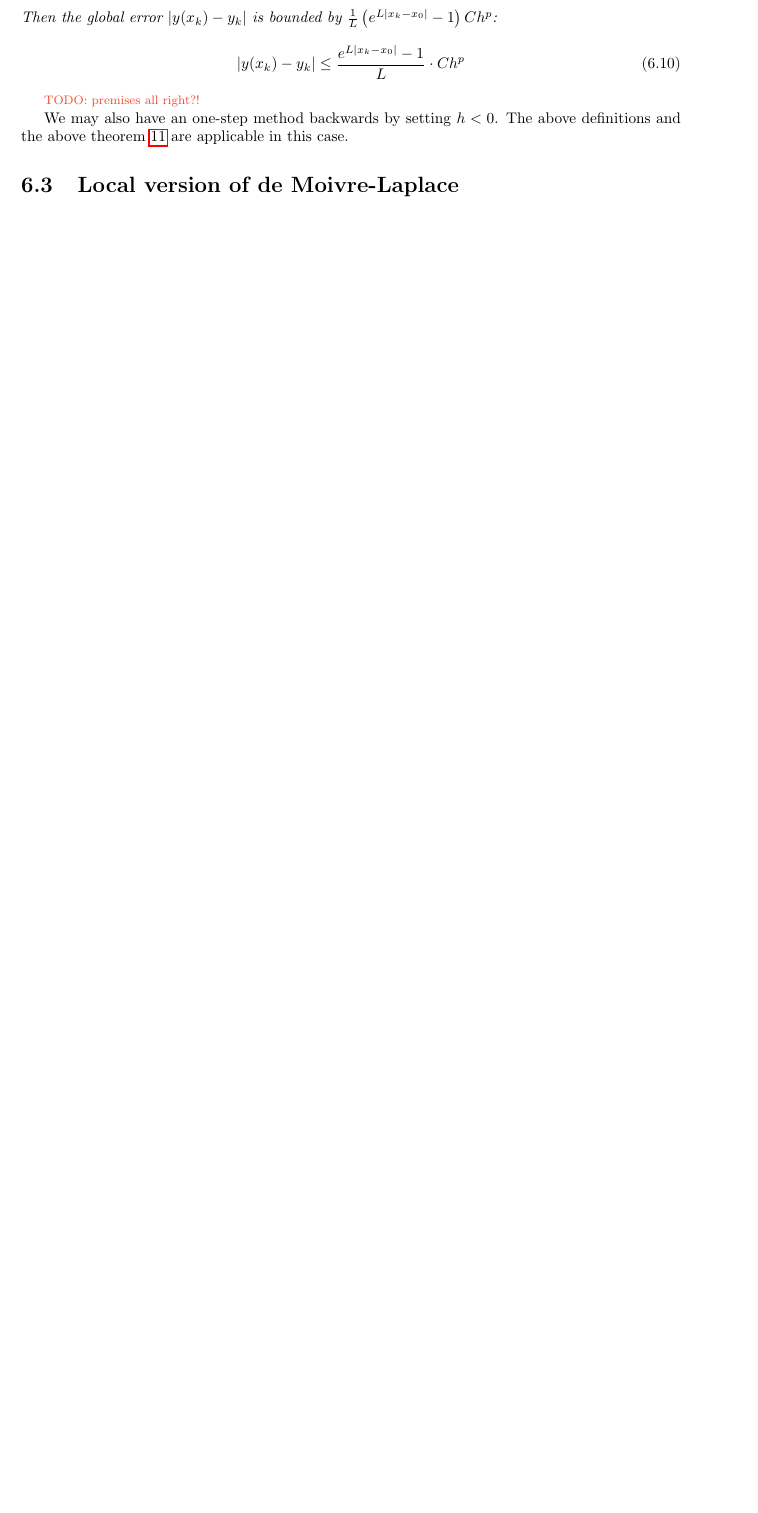
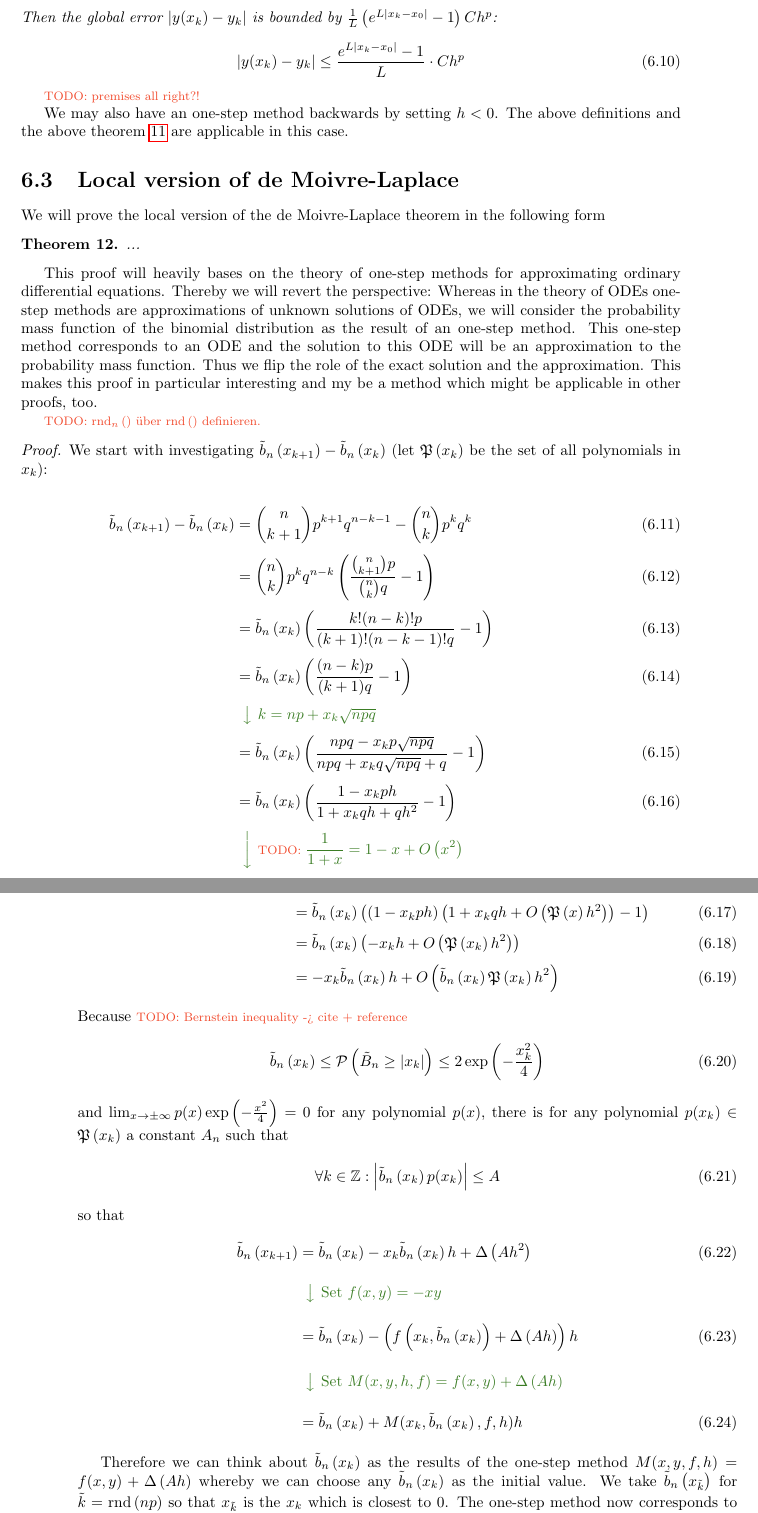
Before and after one commit to kulla/moivre_laplace_theorem, a LaTeX thesis (moivre_laplace_theorem.tex, which reads alternative_proof.tex, config.tex): part of page 45 of 77 before the commit and two parts of pages 45 and 46 of 79 after it, the two joined at a grey line, cut so that both start at the same text, the shorter picture padded with empty space. Compiled offline with pdfLaTeX.

Commit message:
complete alternative proof - local version

```diff
--- a/alternative_proof.tex
+++ b/alternative_proof.tex
@@ -73,3 +73,65 @@ for $k \le 0$~\cite[p. 473]{stoer}. One of the most famous one-step method is th
 We may also have an one-step method backwards by setting $h < 0$. The above definitions and the  above theorem \ref{thm:ode_global_error} are applicable in this case.
 
 \section{Local version of de Moivre-Laplace}
+
+We will prove the local version of the de Moivre-Laplace theorem in the following form
+
+\begin{theorem}
+  ...
+\end{theorem}
+
+This proof will heavily bases on the theory of one-step methods for approximating ordinary differential equations. Thereby we will revert the perspective: Whereas in the theory of ODEs one-step methods are approximations of unknown solutions of ODEs, we will consider the probability mass function of the binomial distribution as the result of an one-step method. This one-step method corresponds to an ODE and the solution to this ODE will be an approximation to the probability mass function. Thus we flip the role of the exact solution and the approximation. This makes this proof in particular interesting and my be a method which might be applicable in other proofs, too.
+
+\todo{$\xrnd{}$ über $\rnd{}$ definieren.}
+
+\begin{proof}
+  \newcommand*{\knp}{\tilde k}
+  \newcommand*{\xnp}{\x[\knp]}
+  We start with investigating $\bb{\x[k+1]}-\bb{\x[k]}$ (let $\pol{\x}$ be the set of all polynomials in $\x$):
+
+  \begin{align}
+    \bb{\x[k+1]} - \bb{\x[k]} &= \binom n{k+1} p^{k+1}q^{n-k-1} - \binom nk p^k q^k \nl
+    &= \binom nk p^k q^{n-k} \br{\frac{\binom n{k+1}p}{\binom nk q} -1} \nl
+    &= \bb{\x[k]} \br{\frac{k! (n-k)! p}{(k+1)!(n-k-1)! q} -1} \nl
+    &= \bb{\x[k]} \br{\frac{(n-k)p}{(k+1)q}-1} \nl
+    &
+    \begin{comment}
+      k = np + \x[k]\sqrt{npq}
+    \end{comment} \nl
+    &= \bb{\x[k]} \br{\frac{npq-\x[k]p\sqrt{npq}}{npq + \x[k]q\sqrt{npq}+q}-1} \nl
+    &= \bb{\x[k]} \br{\frac{1-\x[k]ph}{1+\x[k]qh+qh^2}-1} \nl
+    &
+    \begin{comment}
+      \text{\todo{}} \frac1{1+x} = 1 - x+ \bigo{x^2}
+    \end{comment} \nl
+    &= \bb{\x[k]} \br{\br{1-\x[k]ph}\br{1+\x[k]qh + \bigo{\pol{x}h^2}}-1} \nl
+    &= \bb{\x[k]} \br{-\x[k]h + \bigo{\pol{\x}h^2}} \nl
+    &= -\x[k]\bb{\x}h + \bigo{\bb{\x}\pol{\x}h^2}
+  \end{align}
+  Because \todo{Bernstein inequality -> cite + reference}
+  \begin{align}
+    \bb{\x} \le \P{\BBs \ge \abs{x_k}} \le 2\fexp{-\frac{\x^2}4}
+  \end{align}
+  and $\lim_{x\to\pm\infty} p(x)\fexp{-\frac{x^2}4}=0$ for any polynomial $p(x)$, there is for any polynomial $p(\x)\in\pol{\x}$ a constant $A_n$ such that
+  \begin{align}
+    \forall k\in\Z: \abs{\bb{\x}p(\x)} \le A
+  \end{align}
+  so that
+  \begin{align}
+    \bb{\x[k+1]} &= \bb{\x[k]} -\x[k]\bb{\x[k]} h + \bigabs{A h^2} \bnl
+    &
+    \begin{comment}
+      \text{Set } f(x,y) = -xy
+    \end{comment} \bnl
+    &= \bb{\x[k]} - \br{\f{\x[k], \bb{\x[k]}} + \bigabs{A h}}h \bnl
+    &
+    \begin{comment}
+      \text{Set } M(x,y,h,f) = f(x,y) + \bigabs{Ah}
+    \end{comment} \bnl
+    &= \bb{\x[k]} + M(\x[k], \bb{\x[k]}, f, h) h
+  \end{align}
+
+  Therefore we can think about $\bb{\x}$ as the results of the one-step method $M(x,y,f,h)=f(x,y)+\bigabs{Ah}$ whereby we can choose any $\bb{\x}$ as the initial value. We take $\bb{\xnp}$ for $\knp=\rnd{np}$ so that $\xnp$ is the $\x$ which is closest to $0$. The one-step method now corresponds to the ODE with initial condition
+  \newcommand*{\phin}[2][n]{y_{#1}\left({#2}\right)}
+  \newcommand*{\dphin}[2][n]{y_{#1}'\left({#2}\right)}
+  \begin{align}
--- a/config.tex
+++ b/config.tex
@@ -51,6 +51,7 @@
 \newcommand*{\xup}[1]{\left\lceil {#1} \right\rceil_n}
 \newcommand*{\xdown}[1]{\left\lfloor {#1} \right\rfloor_n}
 \newcommand*{\xrnd}[1]{\operatorname{rnd}_n\left( {#1} \right)}
+\newcommand*{\rnd}[1]{\operatorname{rnd}\left( {#1} \right)}
 
 \newcommand*{\f}[1]{f\left({#1}\right)}
 \newcommand*{\h}[1]{h\left({#1}\right)}
```
Also changed, not shown: alternative_proof.tex (53 more changed lines).
